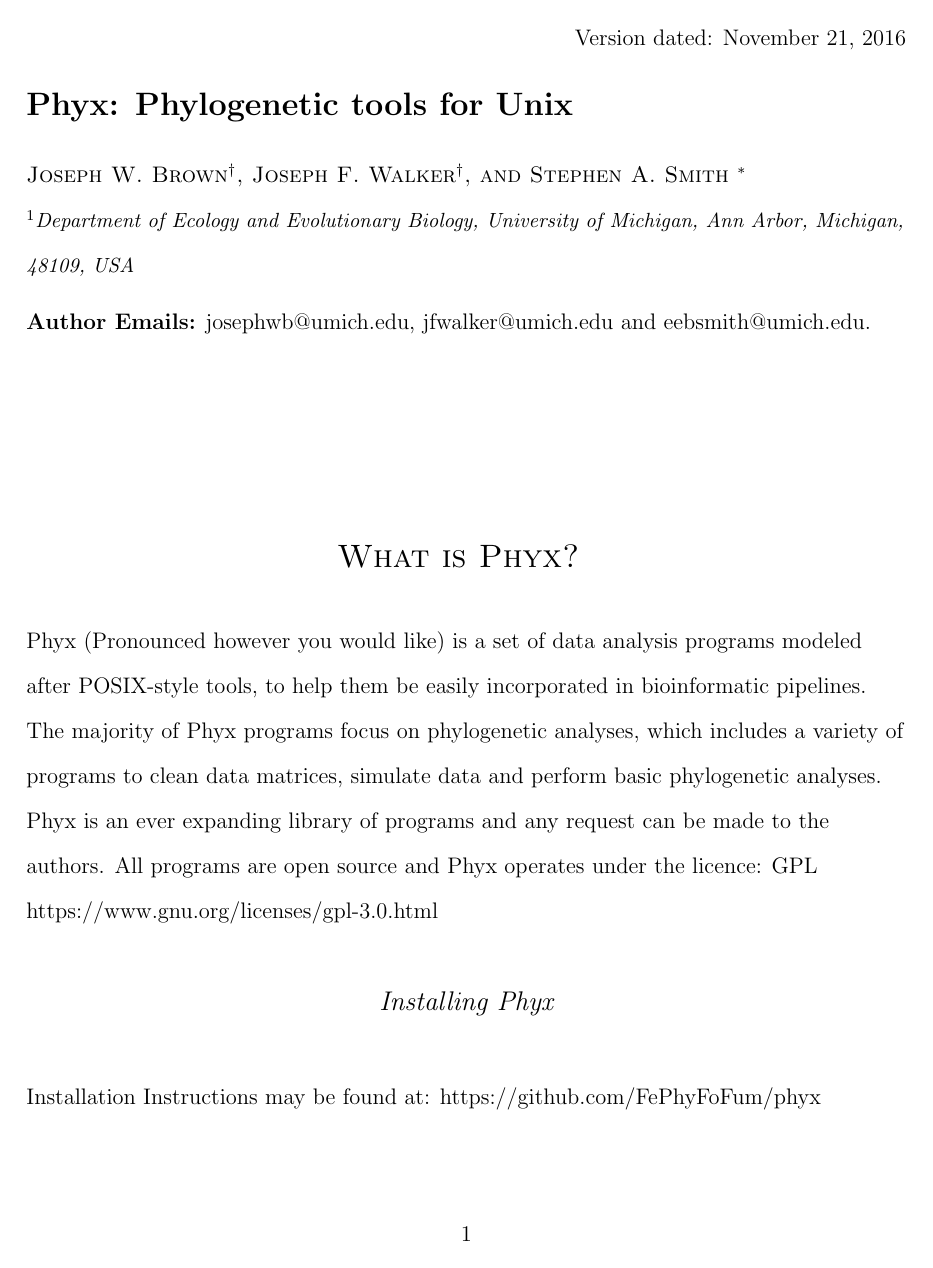
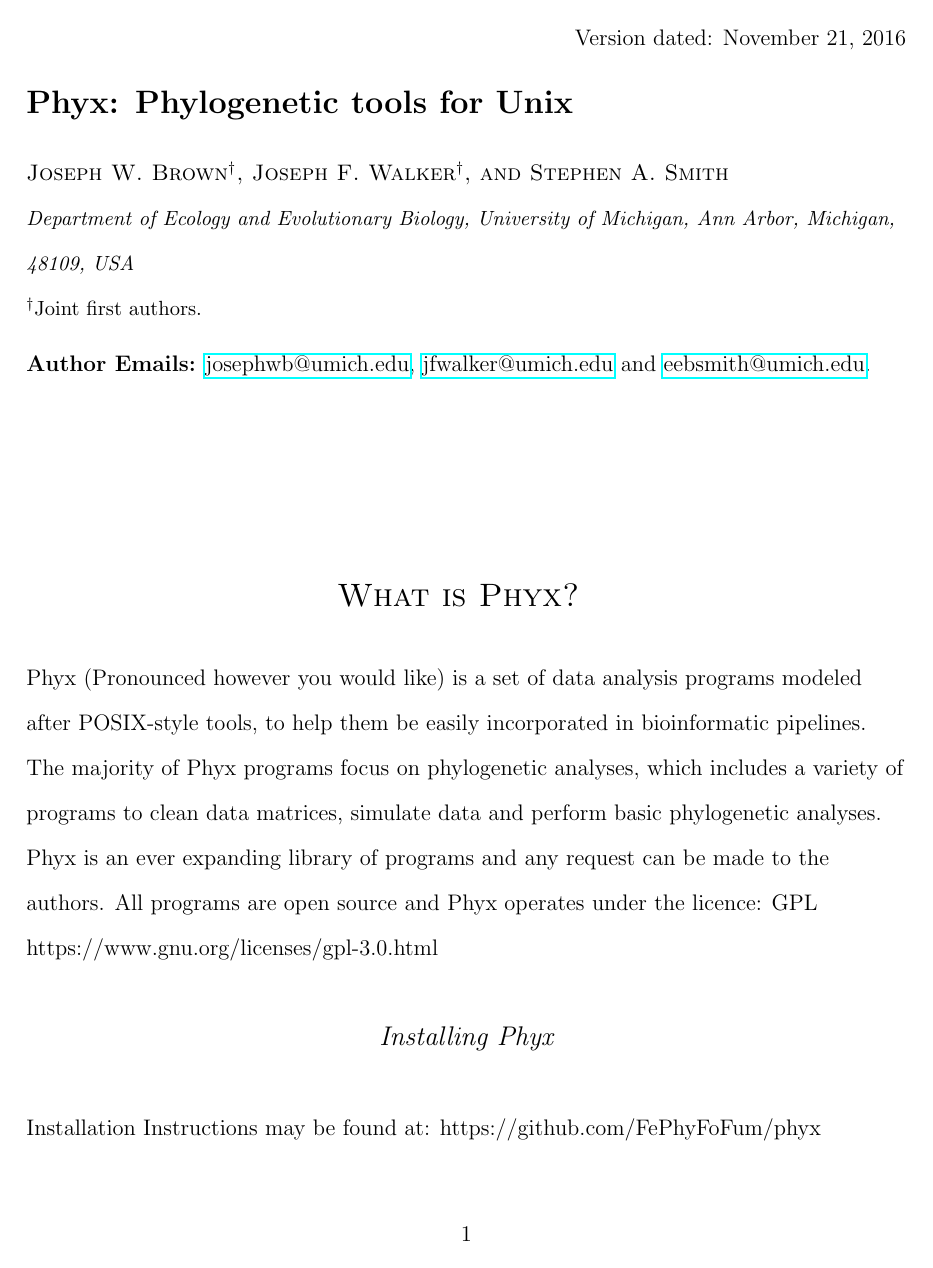
Before and after one commit to FePhyFoFum/phyx, a LaTeX document (doc/Phyxed_Manual.tex): page 1 of 12. Compiled offline with pdfLaTeX.

Commit message:
minor doc edits

```diff
--- a/doc/Phyxed_Manual.tex
+++ b/doc/Phyxed_Manual.tex
@@ -86,12 +86,14 @@
 \noindent{\Large \bf Phyx: Phylogenetic tools for Unix}
 \bigskip
 
-\noindent {\normalsize \sc Joseph W. Brown$^{\dagger}$, Joseph F. Walker$^{\dagger}$, and Stephen A. Smith $^{*}$}\\
+\noindent {\normalsize \sc Joseph W. Brown$^{\dagger}$, Joseph F. Walker$^{\dagger}$, and Stephen A. Smith}\\
 \noindent {\small \it
-$^1$Department of Ecology and Evolutionary Biology, University of Michigan, Ann Arbor, Michigan, 48109, USA}\\
+Department of Ecology and Evolutionary Biology, University of Michigan, Ann Arbor, Michigan, 48109, USA}\\
+\noindent {\small
+$^{\dagger}$Joint first authors.}\\
 
 \medskip
-\noindent{\bf Author Emails:} josephwb@umich.edu, jfwalker@umich.edu and eebsmith@umich.edu.\\
+\noindent{\bf Author Emails:} \href{josephwb@umich.edu}{josephwb@umich.edu}, \href{jfwalker@umich.edu}{jfwalker@umich.edu} and \href{eebsmith@umich.edu}{eebsmith@umich.edu}.\\
 \medskip
 
 \vspace{1in}
```
Also changed, not shown: doc/Phyxed_Manual.pdf, 2 other files.
